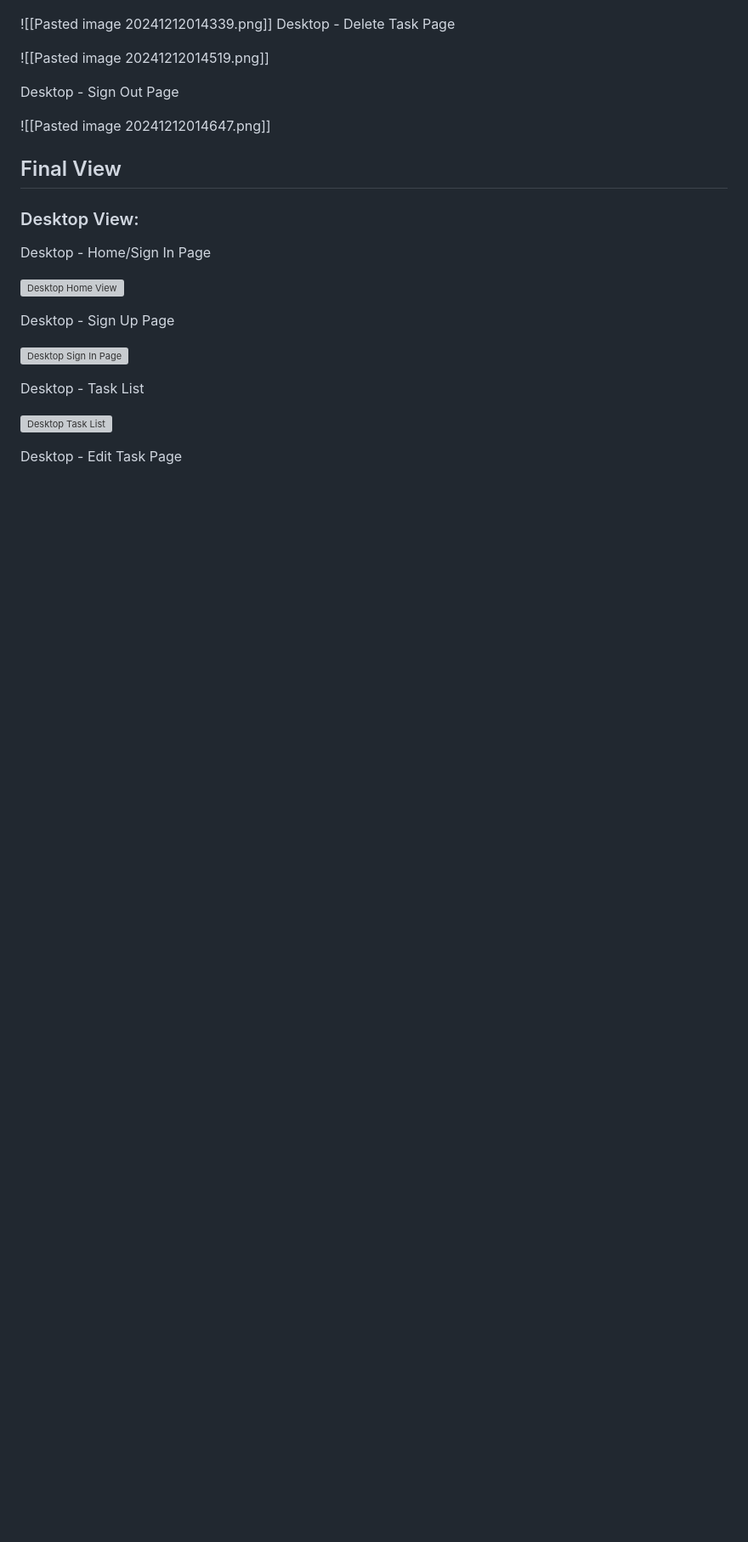
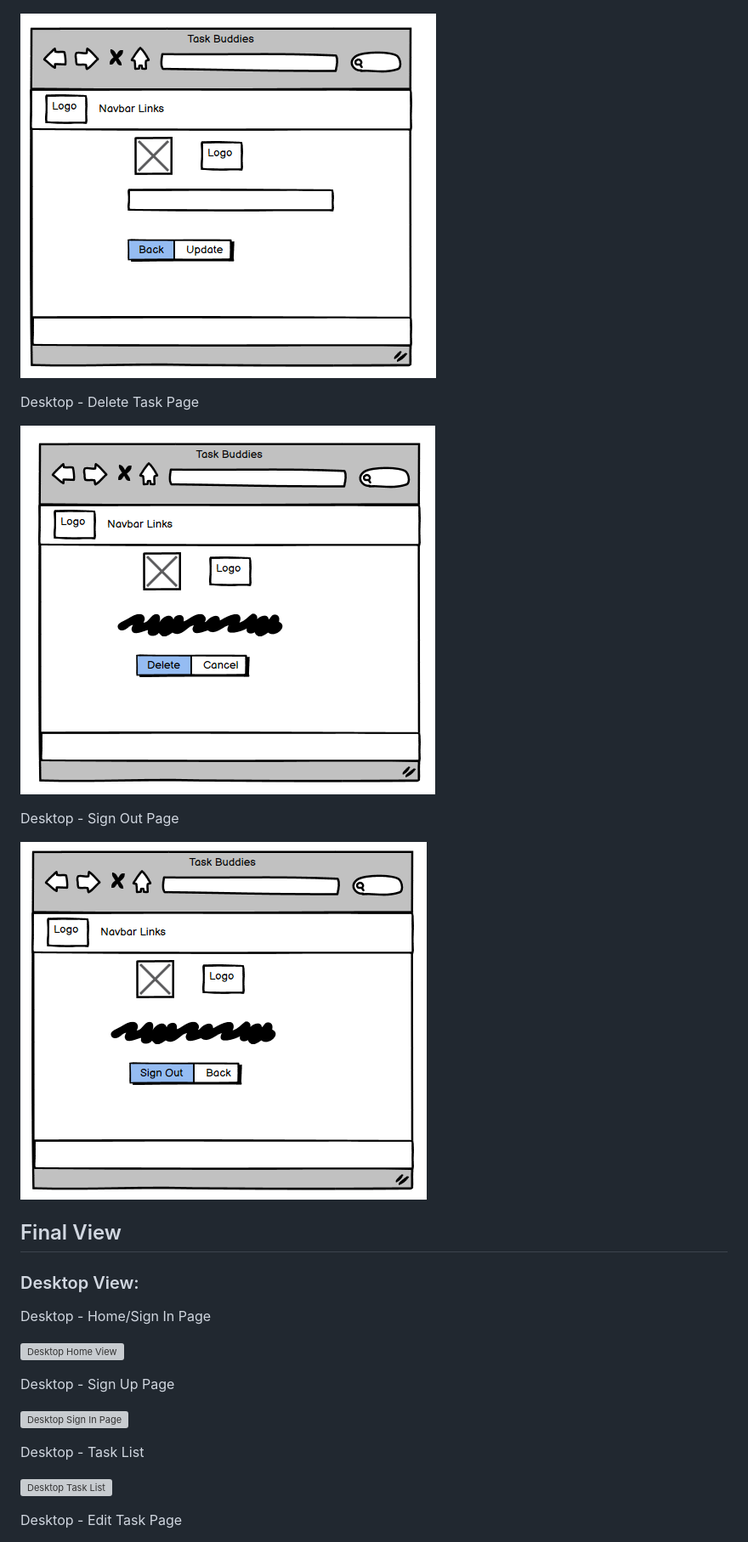
Before and after one commit to Loudotcom/ci-final-project, a Markdown page: README.md, the part around the change printed below. Shown: that part at 85% size. Drawn GitHub-style; pictures changed too: media/Pastedimage20241212014339.png (added), media/Pastedimage20241212014519.png (added), media/Pastedimage20241212014647.png (added); blank space fills up the shorter version; grey boxes are pictures that could not be loaded.

```diff
--- a/README.md
+++ b/README.md
@@ -58,13 +59,14 @@ Desktop - Task List
 Desktop - Edit Task Page
 
-![[Pasted image 20241212014339.png]]
+![Desktop Wireframe Edit Task](/media/Pastedimage20241212014339.png)
+
 Desktop - Delete Task Page
 
-![[Pasted image 20241212014519.png]]
+![Desktop Wireframe Delete Task](/media/Pastedimage20241212014519.png)
 
 Desktop - Sign Out Page
 
-![[Pasted image 20241212014647.png]]
+![Desktop Wireframe Sign Out](/media/Pastedimage20241212014647.png)
 
 ## Final View
 
```
Also changed, not shown: other parts of README.md (+4 -3 lines), media/Pastedimage20241212013137.png (added), media/Pastedimage20241212013355.png (added), media/Pastedimage20241212014124.png (added).
